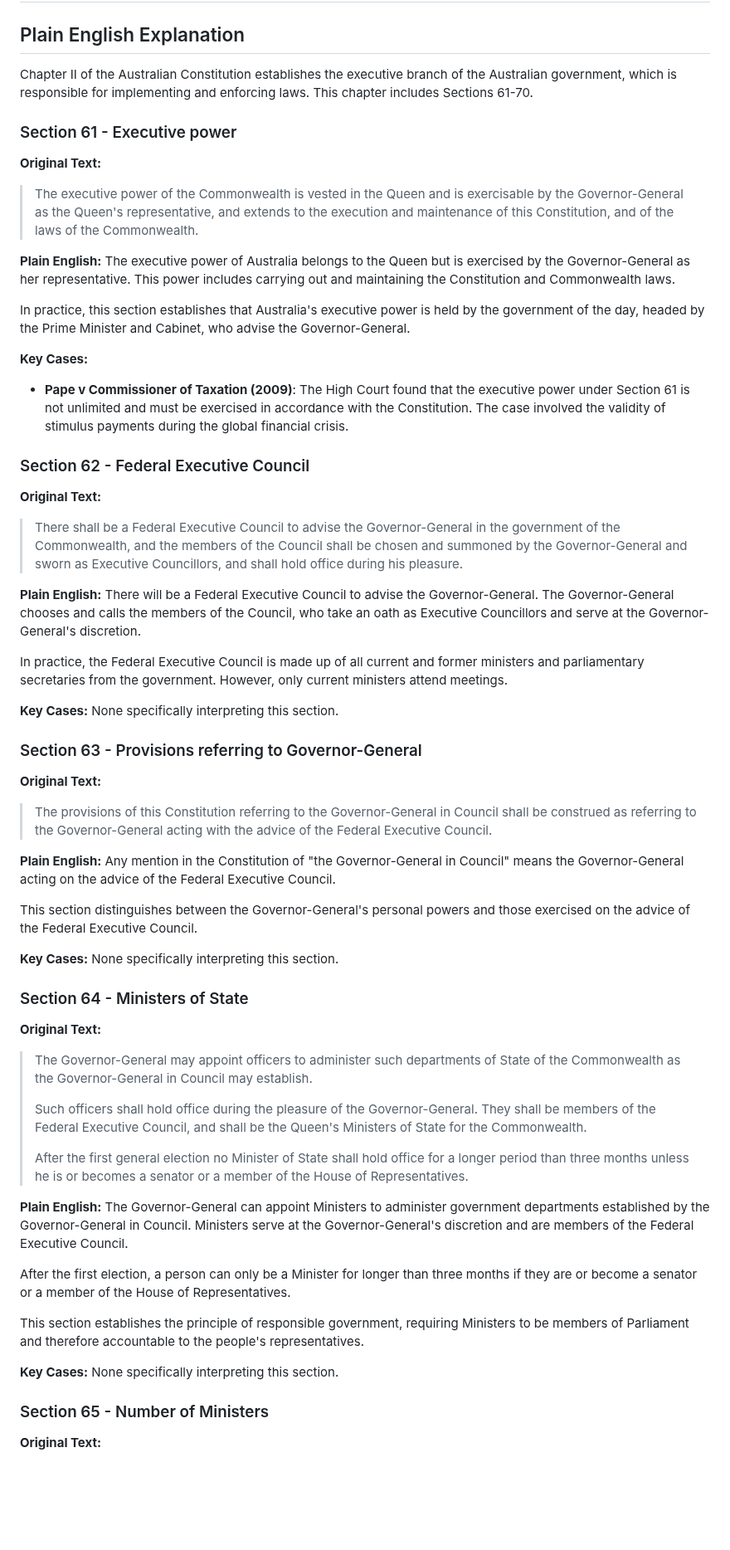
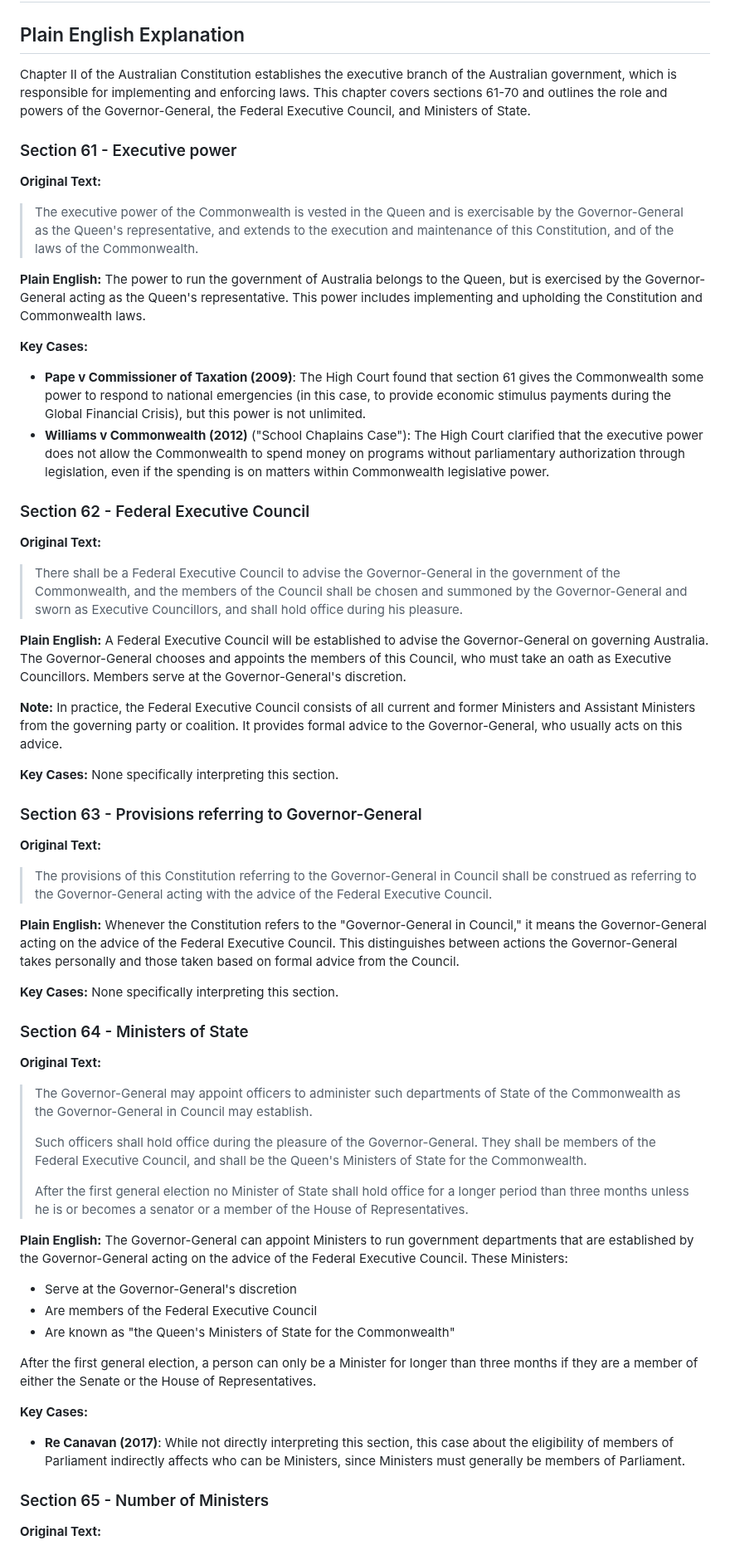
Before and after one commit to jamesmcarthur-3999/aus-constitution-guide, a Markdown page: chapters/chapter2.md, the part around one of its changes. Shown at 83% size. GitHub-like rendering; blank space fills up the shorter version.

Commit message:
Add Chapter II explanation

```diff
--- a/chapters/chapter2.md
+++ b/chapters/chapter2.md
@@ -2,7 +2,7 @@
 
 ## Plain English Explanation
 
-Chapter II of the Australian Constitution establishes the executive branch of the Australian government, which is responsible for implementing and enforcing laws. This chapter includes Sections 61-70.
+Chapter II of the Australian Constitution establishes the executive branch of the Australian government, which is responsible for implementing and enforcing laws. This chapter covers sections 61-70 and outlines the role and powers of the Governor-General, the Federal Executive Council, and Ministers of State.
 
 ### Section 61 - Executive power
 
@@ -10,12 +10,11 @@ Chapter II of the Australian Constitution establishes the executive branch of th
 > The executive power of the Commonwealth is vested in the Queen and is exercisable by the Governor-General as the Queen's representative, and extends to the execution and maintenance of this Constitution, and of the laws of the Commonwealth.
 
 **Plain English:**
-The executive power of Australia belongs to the Queen but is exercised by the Governor-General as her representative. This power includes carrying out and maintaining the Constitution and Commonwealth laws.
-
-In practice, this section establishes that Australia's executive power is held by the government of the day, headed by the Prime Minister and Cabinet, who advise the Governor-General.
+The power to run the government of Australia belongs to the Queen, but is exercised by the Governor-General acting as the Queen's representative. This power includes implementing and upholding the Constitution and Commonwealth laws.
 
 **Key Cases:**
-- **Pape v Commissioner of Taxation (2009)**: The High Court found that the executive power under Section 61 is not unlimited and must be exercised in accordance with the Constitution. The case involved the validity of stimulus payments during the global financial crisis.
+- **Pape v Commissioner of Taxation (2009)**: The High Court found that section 61 gives the Commonwealth some power to respond to national emergencies (in this case, to provide economic stimulus payments during the Global Financial Crisis), but this power is not unlimited.
+- **Williams v Commonwealth (2012)** ("School Chaplains Case"): The High Court clarified that the executive power does not allow the Commonwealth to spend money on programs without parliamentary authorization through legislation, even if the spending is on matters within Commonwealth legislative power.
 
 ### Section 62 - Federal Executive Council
 
@@ -23,9 +22,9 @@ In practice, this section establishes that Australia's executive power is held b
 > There shall be a Federal Executive Council to advise the Governor-General in the government of the Commonwealth, and the members of the Council shall be chosen and summoned by the Governor-General and sworn as Executive Councillors, and shall hold office during his pleasure.
 
 **Plain English:**
-There will be a Federal Executive Council to advise the Governor-General. The Governor-General chooses and calls the members of the Council, who take an oath as Executive Councillors and serve at the Governor-General's discretion.
+A Federal Executive Council will be established to advise the Governor-General on governing Australia. The Governor-General chooses and appoints the members of this Council, who must take an oath as Executive Councillors. Members serve at the Governor-General's discretion.
 
-In practice, the Federal Executive Council is made up of all current and former ministers and parliamentary secretaries from the government. However, only current ministers attend meetings.
+**Note:** In practice, the Federal Executive Council consists of all current and former Ministers and Assistant Ministers from the governing party or coalition. It provides formal advice to the Governor-General, who usually acts on this advice.
 
 **Key Cases:**
 None specifically interpreting this section.
@@ -36,9 +35,7 @@ None specifically interpreting this section.
 > The provisions of this Constitution referring to the Governor-General in Council shall be construed as referring to the Governor-General acting with the advice of the Federal Executive Council.
 
 **Plain English:**
-Any mention in the Constitution of "the Governor-General in Council" means the Governor-General acting on the advice of the Federal Executive Council.
-
-This section distinguishes between the Governor-General's personal powers and those exercised on the advice of the Federal Executive Council.
+Whenever the Constitution refers to the "Governor-General in Council," it means the Governor-General acting on the advice of the Federal Executive Council. This distinguishes between actions the Governor-General takes personally and those taken based on formal advice from the Council.
 
 **Key Cases:**
 None specifically interpreting this section.
@@ -53,14 +50,15 @@ None specifically interpreting this section.
 > After the first general election no Minister of State shall hold office for a longer period than three months unless he is or becomes a senator or a member of the House of Representatives.
 
 **Plain English:**
-The Governor-General can appoint Ministers to administer government departments established by the Governor-General in Council. Ministers serve at the Governor-General's discretion and are members of the Federal Executive Council.
+The Governor-General can appoint Ministers to run government departments that are established by the Governor-General acting on the advice of the Federal Executive Council. These Ministers:
+- Serve at the Governor-General's discretion
+- Are members of the Federal Executive Council
+- Are known as "the Queen's Ministers of State for the Commonwealth"
 
-After the first election, a person can only be a Minister for longer than three months if they are or become a senator or a member of the House of Representatives.
-
-This section establishes the principle of responsible government, requiring Ministers to be members of Parliament and therefore accountable to the people's representatives.
+After the first general election, a person can only be a Minister for longer than three months if they are a member of either the Senate or the House of Representatives.
 
 **Key Cases:**
-None specifically interpreting this section.
+- **Re Canavan (2017)**: While not directly interpreting this section, this case about the eligibility of members of Parliament indirectly affects who can be Ministers, since Ministers must generally be members of Parliament.
 
 ### Section 65 - Number of Ministers
 
```
Also changed, not shown: other parts of chapters/chapter2.md (+18 -16 lines).
